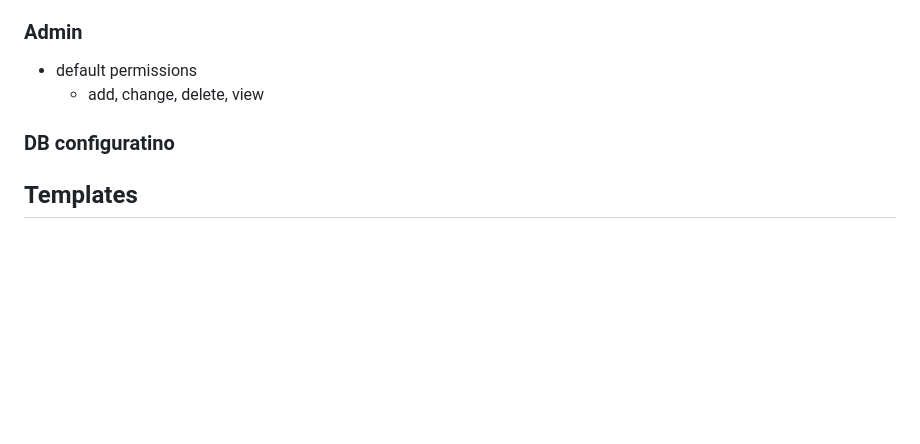
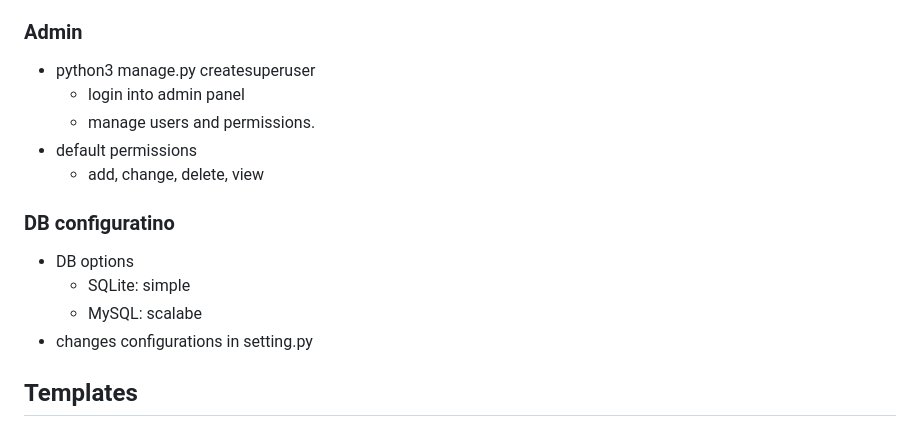
Before and after one commit to seongmin97/meta-back-end-dev-cert, a Markdown page: course5.django/note.md, the part around the change. Drawn GitHub-style; blank space fills up the shorter version.

Commit message:
finish module 5.3

```diff
--- a/course5.django/note.md
+++ b/course5.django/note.md
@@ -98,11 +98,16 @@ def myview(request):
 - Form API
 
 ### Admin
+- python3 manage.py createsuperuser
+  - login into admin panel
+  - manage users and permissions.
 - default permissions
   - add, change, delete, view
 
 ### DB configuratino
-
-
+- DB options
+  - SQLite: simple
+  - MySQL: scalabe
+- changes configurations in setting.py
 
 ## Templates
```
